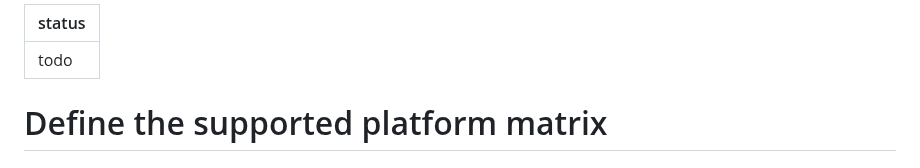
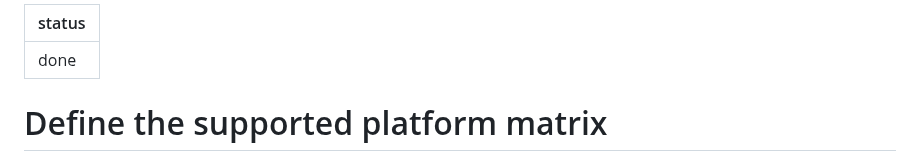
Before and after one commit to antonhibl/portal, a Markdown page: tasks/04-public-release-readiness/03-define-the-supported-platform-matrix.md, the part around one of its changes. GitHub-like rendering.

Commit message:
done: 04-public-release-readiness/03-define-the-supported-platform-matrix

```diff
--- a/tasks/04-public-release-readiness/03-define-the-supported-platform-matrix.md
+++ b/tasks/04-public-release-readiness/03-define-the-supported-platform-matrix.md
@@ -1,5 +1,5 @@
 ---
-status: todo
+status: done
 ---
 # Define the supported platform matrix
 
```
Also changed, not shown: other parts of tasks/04-public-release-readiness/03-define-the-supported-platform-matrix.md (+5 -5 lines).
